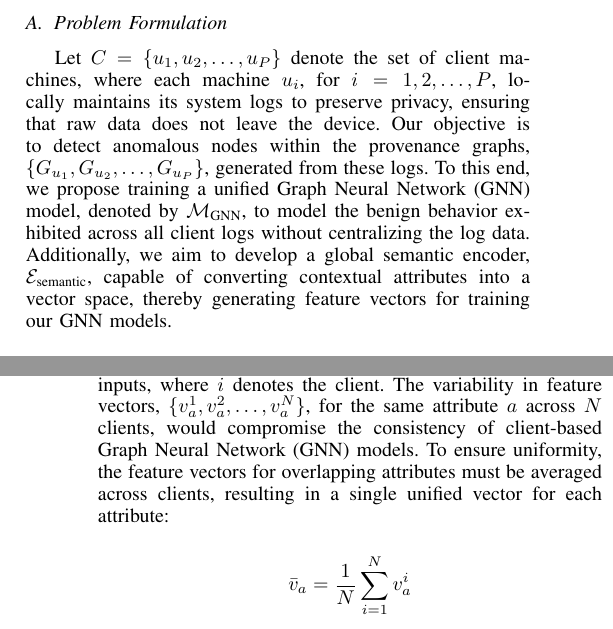
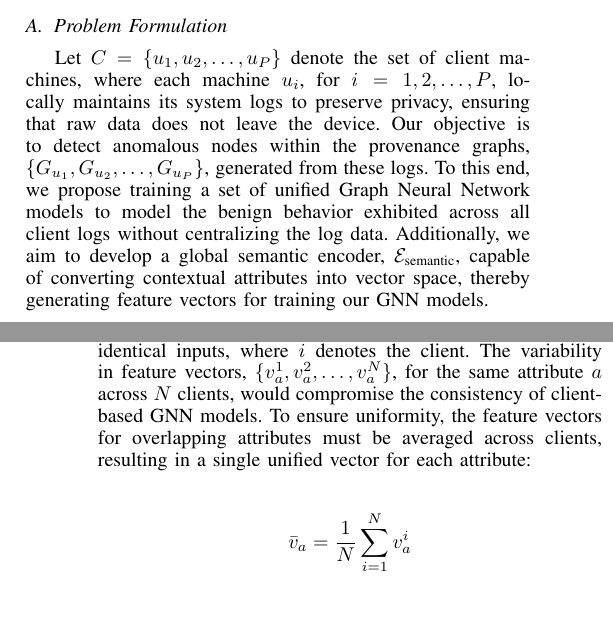
Before and after one commit to DART-Laboratory/gestalt, a LaTeX paper (paper/main.tex, which reads paper/design.tex): two parts of the columns of pages 5 and 6 of 15, joined at a grey line, cut so that both start at the same text. Compiled offline with pdfLaTeX.

Commit message:
updated design

```diff
--- a/paper/design.tex
+++ b/paper/design.tex
@@ -79,7 +79,7 @@ The \textit{Semantic Vectors Harmonization}~\ref{semanticharmonization} module a
 \subsection{Problem Formulation}
 
 %\wajih{Look at Nature's paper page 7 to have a similar problem formulation here as well.}
-Let \( C = \{u_1, u_2, \ldots, u_P\} \) denote the set of client machines, where each machine \( u_i \), for \( i = 1, 2, \ldots, P \), locally maintains its \logs logs to preserve privacy, ensuring that raw data does not leave the device. Our objective is to detect anomalous nodes within the provenance graphs, \( \{G_{u_1}, G_{u_2}, \ldots, G_{u_P}\} \), generated from these logs. To this end, we propose training a unified Graph Neural Network (GNN) model, denoted by \( \mathcal{M}_{\text{GNN}} \), to model the benign behavior exhibited across all client logs without centralizing the log data. Additionally, we aim to develop a global semantic encoder, \( \mathcal{E}_{\text{semantic}} \), capable of converting contextual attributes into a vector space, thereby generating feature vectors for training our GNN models.
+Let \( C = \{u_1, u_2, \ldots, u_P\} \) denote the set of client machines, where each machine \( u_i \), for \( i = 1, 2, \ldots, P \), locally maintains its \logs logs to preserve privacy, ensuring that raw data does not leave the device. Our objective is to detect anomalous nodes within the provenance graphs, \( \{G_{u_1}, G_{u_2}, \ldots, G_{u_P}\} \), generated from these logs. To this end, we propose training a set of unified Graph Neural Network models to model the benign behavior exhibited across all client logs without centralizing the log data. Additionally, we aim to develop a global semantic encoder, \( \mathcal{E}_{\text{semantic}} \), capable of converting contextual attributes into vector space, thereby generating feature vectors for training our GNN models.
 
 %\wajih{Give two or three sentences about the overall workflow. Think about what are the inputs, how the inputs are processed, and what are the outputs.} \wajih{Annotate "Audit Logs" in the Figure. Also use the word "Word2Vec" instead of Word2vec.}
 
@@ -103,7 +103,7 @@ Let \( C = \{u_1, u_2, \ldots, u_P\} \) denote the set of client machines, where
 
 This module processes the provenance graph generated from \logs logs by transforming node attributes into feature vectors for the graph learning phase. Existing systems like Flash~\cite{flash2024} have demonstrated the effectiveness of utilizing semantic attributes of nodes to enhance detection performance. Building on this approach, we employ a Word2Vec language model to encode these attributes into a vector format, \(\mathbf{v}\), where each attribute \(a\) is transformed into a vector \(v_a\). Each client independently trains a Word2Vec model using their local system logs.
 
-Before these models can be utilized to encode text attributes effectively, it is essential to contextually merge them across client machines to form a unified model, thereby reducing heterogeneity. This unification is crucial; without it, each client would produce a different encoding, \(v_a^i\), for identical inputs, where \(i\) denotes the client. The variability in feature vectors, \(\{v_a^1, v_a^2, \ldots, v_a^N\}\), for the same attribute \(a\) across \(N\) clients, would compromise the consistency of client-based Graph Neural Network (GNN) models. To ensure uniformity, the feature vectors for overlapping attributes must be averaged across clients, resulting in a single unified vector for each attribute:
+Before these models can be utilized to encode text attributes effectively, it is essential to contextually merge them across client machines to form a unified model, thereby reducing heterogeneity. This unification is crucial; without it, each client would produce a different encoding, \(v_a^i\), for identical inputs, where \(i\) denotes the client. The variability in feature vectors, \(\{v_a^1, v_a^2, \ldots, v_a^N\}\), for the same attribute \(a\) across \(N\) clients, would compromise the consistency of client-based \gnnshort models. To ensure uniformity, the feature vectors for overlapping attributes must be averaged across clients, resulting in a single unified vector for each attribute:
 
 \[
 \bar{v}_a = \frac{1}{N} \sum_{i=1}^{N} v_a^i
@@ -128,7 +128,7 @@ However, transferring tokens—containing sensitive data like process names, fil
 E(v_{k}) = v_{k}^{'}
 \]
 
-and send them to the utility server. This server merges the encrypted models and dispatches the unified model back to the clients, who decrypt it using the decryption key:
+and send them to the utility server. This server merges the encrypted models and dispatches the unified semantic vectors back to the respective clients, who decrypt it using the decryption key:
 
 \[
 D(v_{k}^{'}) = v_{k}
```
